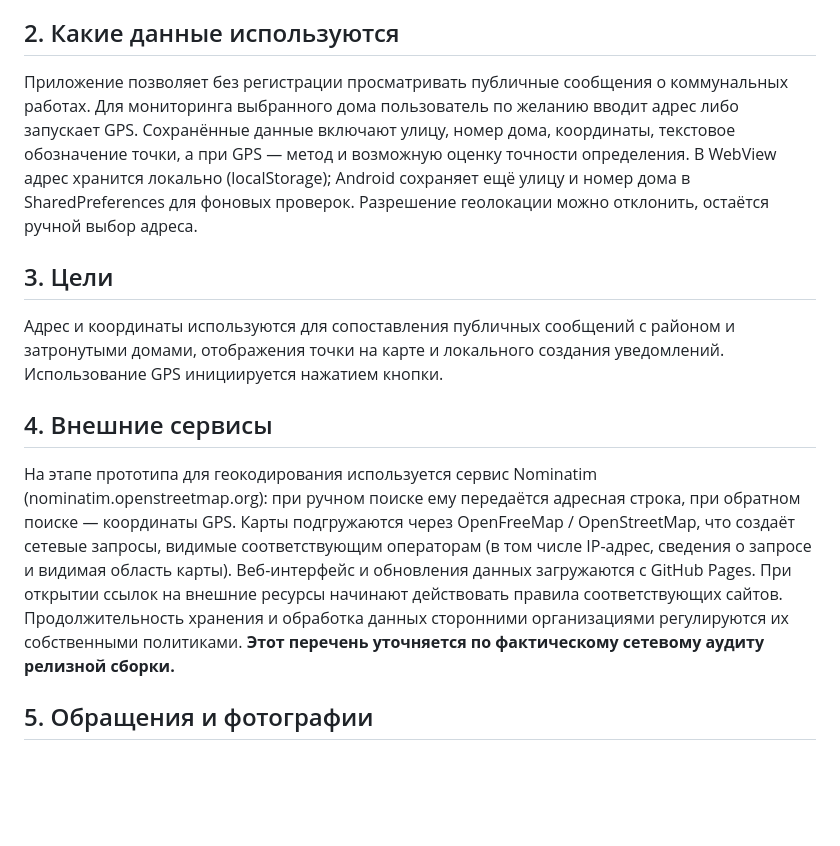
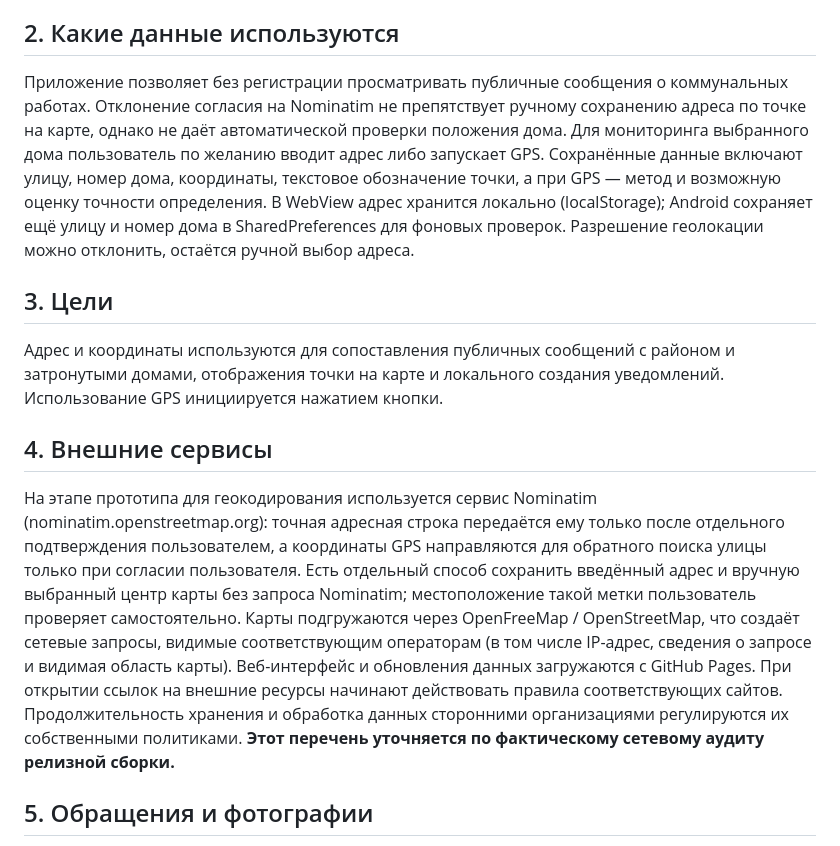
Before and after one commit to 27andrej1976-afk/maximum-shakhty-admin, a Markdown page: gorod-control/PRIVACY_POLICY_DRAFT.md, the part around the change. GitHub-like rendering; blank space fills up the shorter version.

Commit message:
Privacy policy draft: disclose optional Nominatim, local map-center entry and limitations

```diff
--- a/gorod-control/PRIVACY_POLICY_DRAFT.md
+++ b/gorod-control/PRIVACY_POLICY_DRAFT.md
@@ -8,13 +8,13 @@
 Контактная электронная почта для вопросов и запросов об удалении данных: **[указать действующий адрес]**.
 
 ## 2. Какие данные используются
-Приложение позволяет без регистрации просматривать публичные сообщения о коммунальных работах. Для мониторинга выбранного дома пользователь по желанию вводит адрес либо запускает GPS. Сохранённые данные включают улицу, номер дома, координаты, текстовое обозначение точки, а при GPS — метод и возможную оценку точности определения. В WebView адрес хранится локально (localStorage); Android сохраняет ещё улицу и номер дома в SharedPreferences для фоновых проверок. Разрешение геолокации можно отклонить, остаётся ручной выбор адреса.
+Приложение позволяет без регистрации просматривать публичные сообщения о коммунальных работах. Отклонение согласия на Nominatim не препятствует ручному сохранению адреса по точке на карте, однако не даёт автоматической проверки положения дома. Для мониторинга выбранного дома пользователь по желанию вводит адрес либо запускает GPS. Сохранённые данные включают улицу, номер дома, координаты, текстовое обозначение точки, а при GPS — метод и возможную оценку точности определения. В WebView адрес хранится локально (localStorage); Android сохраняет ещё улицу и номер дома в SharedPreferences для фоновых проверок. Разрешение геолокации можно отклонить, остаётся ручной выбор адреса.
 
 ## 3. Цели
 Адрес и координаты используются для сопоставления публичных сообщений с районом и затронутыми домами, отображения точки на карте и локального создания уведомлений. Использование GPS инициируется нажатием кнопки.
 
 ## 4. Внешние сервисы
-На этапе прототипа для геокодирования используется сервис Nominatim (nominatim.openstreetmap.org): при ручном поиске ему передаётся адресная строка, при обратном поиске — координаты GPS. Карты подгружаются через OpenFreeMap / OpenStreetMap, что создаёт сетевые запросы, видимые соответствующим операторам (в том числе IP-адрес, сведения о запросе и видимая область карты). Веб-интерфейс и обновления данных загружаются с GitHub Pages. При открытии ссылок на внешние ресурсы начинают действовать правила соответствующих сайтов. Продолжительность хранения и обработка данных сторонними организациями регулируются их собственными политиками. **Этот перечень уточняется по фактическому сетевому аудиту релизной сборки.**
+На этапе прототипа для геокодирования используется сервис Nominatim (nominatim.openstreetmap.org): точная адресная строка передаётся ему только после отдельного подтверждения пользователем, а координаты GPS направляются для обратного поиска улицы только при согласии пользователя. Есть отдельный способ сохранить введённый адрес и вручную выбранный центр карты без запроса Nominatim; местоположение такой метки пользователь проверяет самостоятельно. Карты подгружаются через OpenFreeMap / OpenStreetMap, что создаёт сетевые запросы, видимые соответствующим операторам (в том числе IP-адрес, сведения о запросе и видимая область карты). Веб-интерфейс и обновления данных загружаются с GitHub Pages. При открытии ссылок на внешние ресурсы начинают действовать правила соответствующих сайтов. Продолжительность хранения и обработка данных сторонними организациями регулируются их собственными политиками. **Этот перечень уточняется по фактическому сетевому аудиту релизной сборки.**
 
 ## 5. Обращения и фотографии
 Форма «Сообщить о проблеме» готовит черновик текста и локально отображает выбранную фотографию. Приложение не подтверждает отправку или регистрацию обращения. Для официальной подачи пользователь самостоятельно переходит на Госуслуги, авторизуется и направляет сведения по правилам этого сервиса. Важно проверить итоговый APK на отсутствие скрытой загрузки фотографий перед утверждением этого раздела.
```
